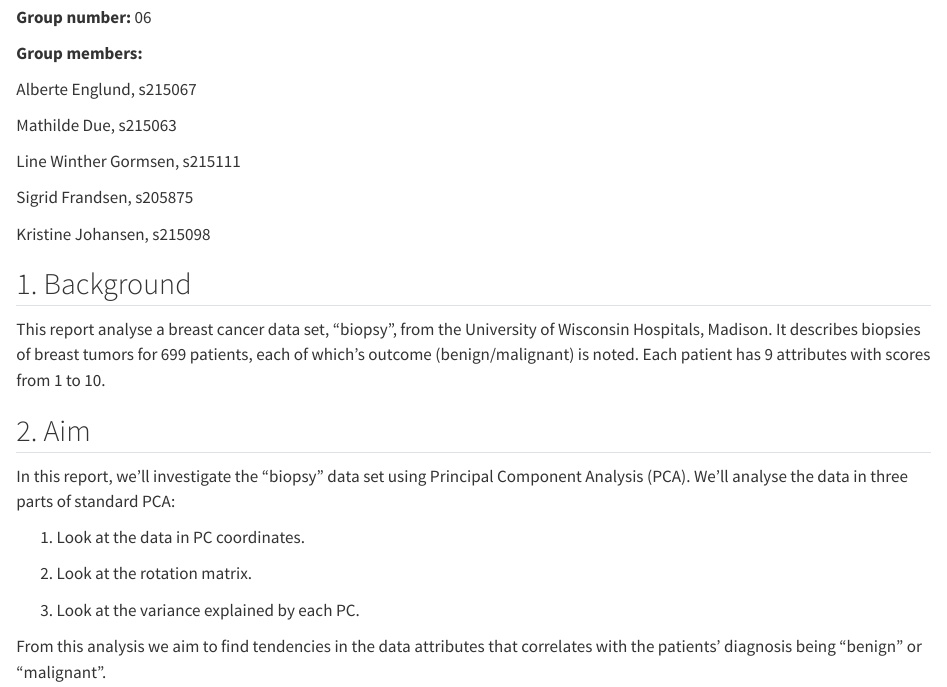
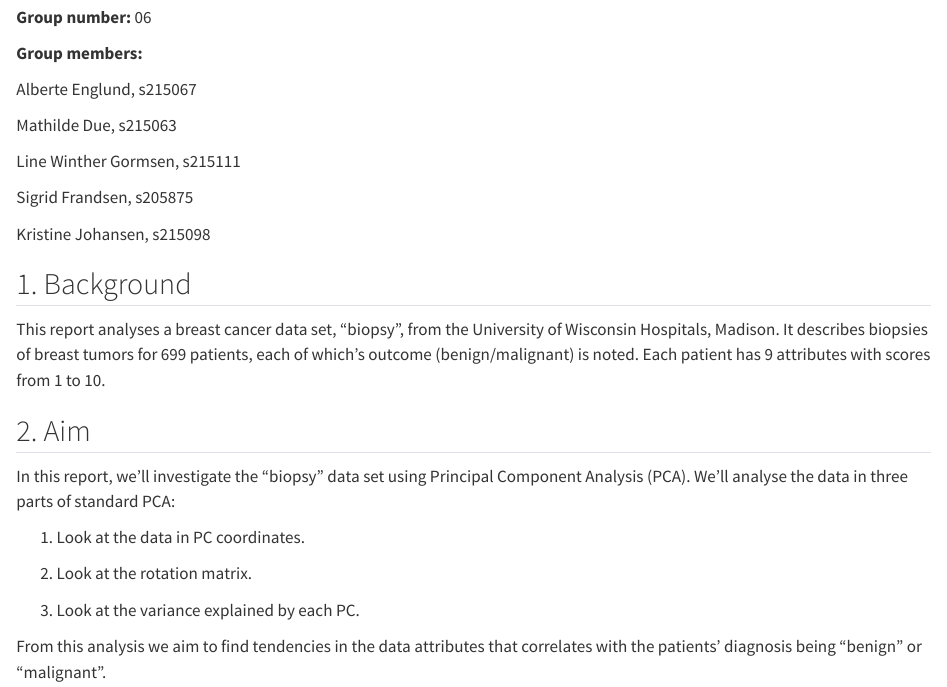
Before and after one commit to rforbiodatascience25/group06, a Quarto document (Handins/Lab07/lab07_handin.qmd): the page in a window 1100 px wide, from 190 px down. Rendered offline with R 4.5, knitr and Pandoc in place of Quarto, with nearby package versions; some code elsewhere in the file could not run offline.

Commit message:
Minior changes added to micro report

```diff
--- a/Handins/Lab07/lab07_handin.qmd
+++ b/Handins/Lab07/lab07_handin.qmd
@@ -26,7 +26,7 @@ Kristine Johansen, s215098
 
 ## 1. Background
 
-This report analyse a breast cancer data set, "biopsy", from the University of Wisconsin Hospitals, Madison. It describes biopsies of breast tumors for 699 patients, each of which's outcome (benign/malignant) is noted. Each patient has 9 attributes with scores from 1 to 10.
+This report analyses a breast cancer data set, "biopsy", from the University of Wisconsin Hospitals, Madison. It describes biopsies of breast tumors for 699 patients, each of which's outcome (benign/malignant) is noted. Each patient has 9 attributes with scores from 1 to 10.
 
 ## 2. Aim
 
```
